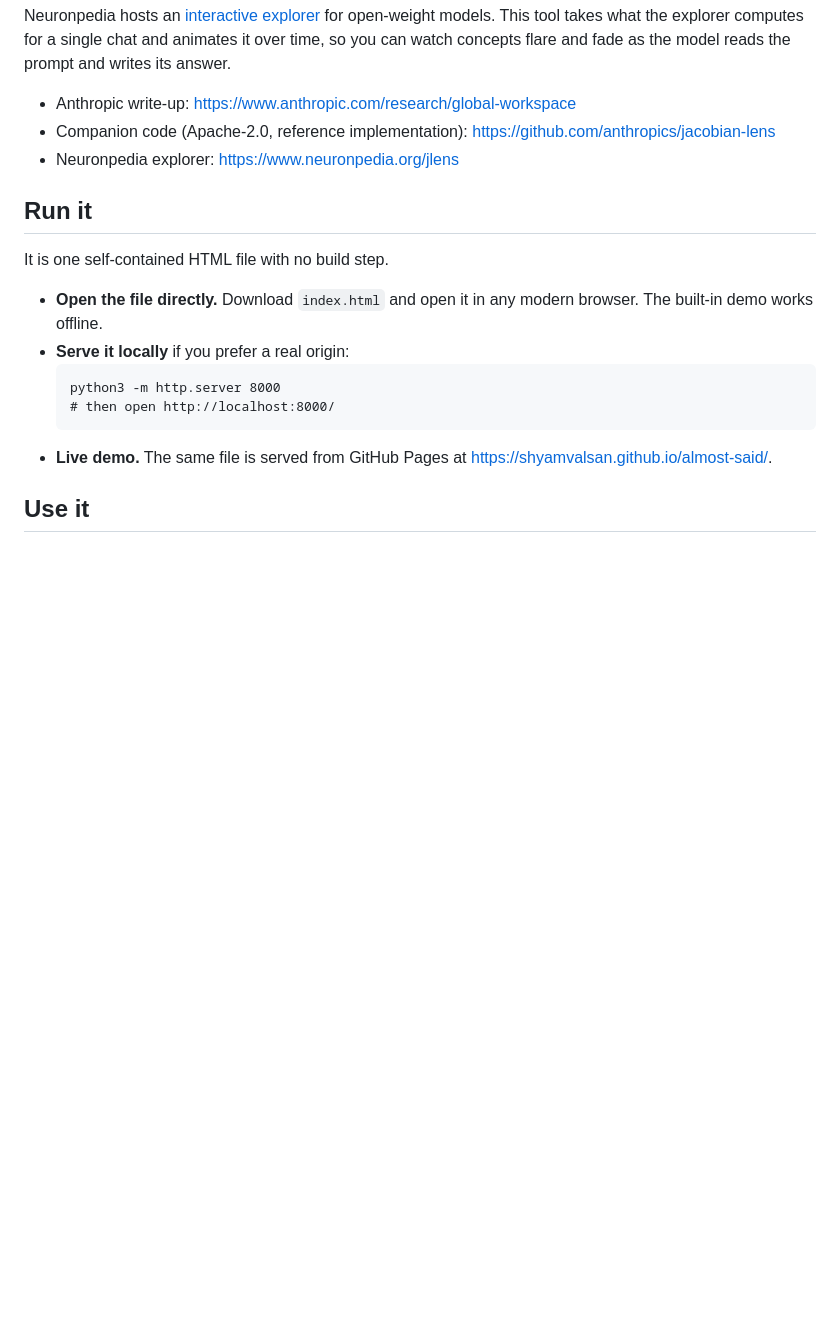
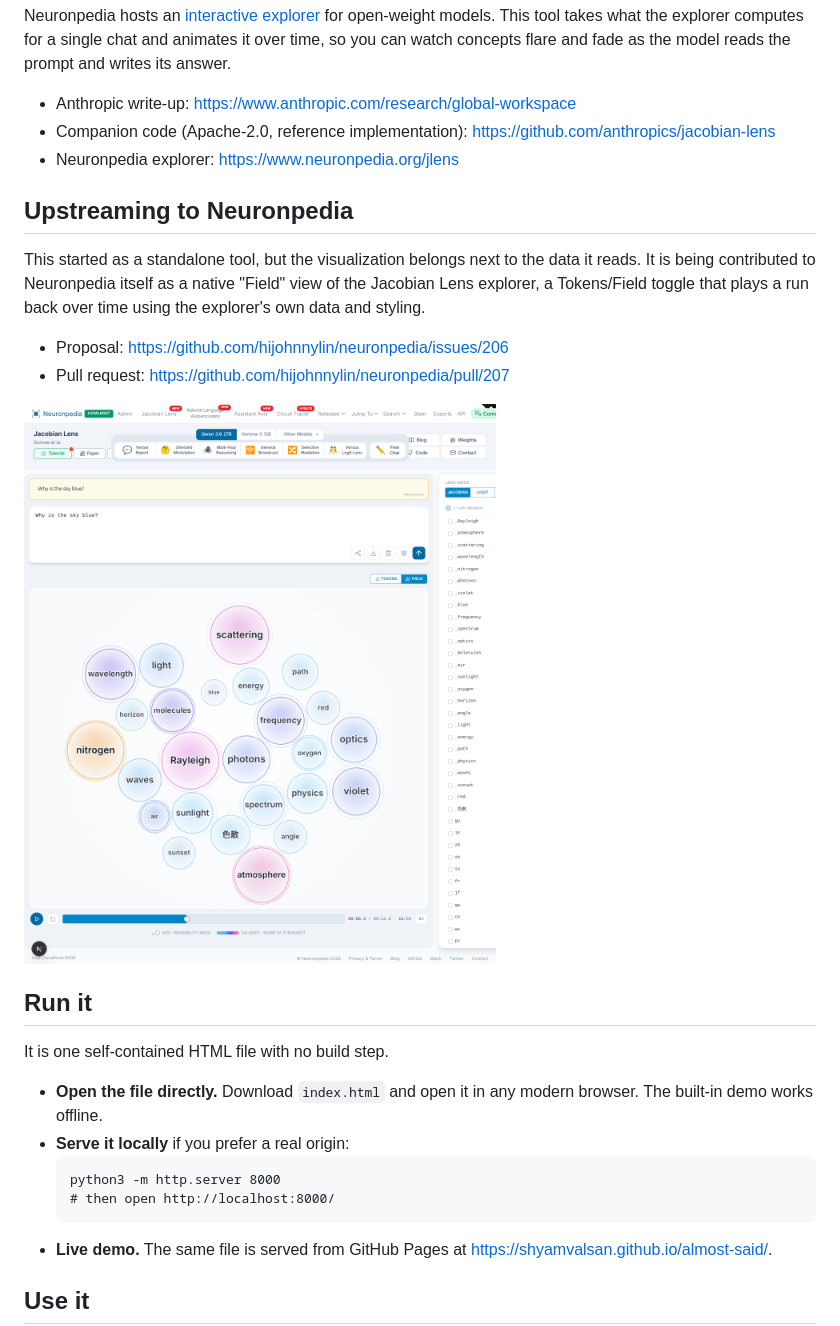
Before and after one commit to shyamvalsan/almost-said, a Markdown page: README.md, the part around the change. GitHub-like rendering; blank space fills up the shorter version.

Commit message:
README: note the Neuronpedia Field view contribution (#206, #207)

```diff
--- a/README.md
+++ b/README.md
@@ -17,6 +17,15 @@ Neuronpedia hosts an [interactive explorer](https://www.neuronpedia.org/jlens) f
 - Anthropic write-up: https://www.anthropic.com/research/global-workspace
 - Companion code (Apache-2.0, reference implementation): https://github.com/anthropics/jacobian-lens
 - Neuronpedia explorer: https://www.neuronpedia.org/jlens
+
+## Upstreaming to Neuronpedia
+
+This started as a standalone tool, but the visualization belongs next to the data it reads. It is being contributed to Neuronpedia itself as a native "Field" view of the Jacobian Lens explorer, a Tokens/Field toggle that plays a run back over time using the explorer's own data and styling.
+
+- Proposal: https://github.com/hijohnnylin/neuronpedia/issues/206
+- Pull request: https://github.com/hijohnnylin/neuronpedia/pull/207
+
+![The Field view inside Neuronpedia's Jacobian Lens explorer](docs/neuronpedia/jlens-field-integration.png)
 
 ## Run it
 
```
